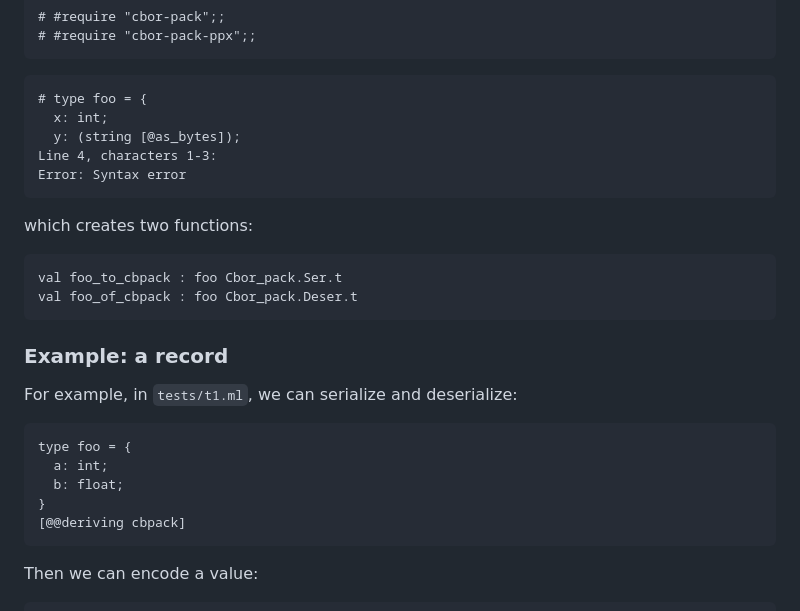
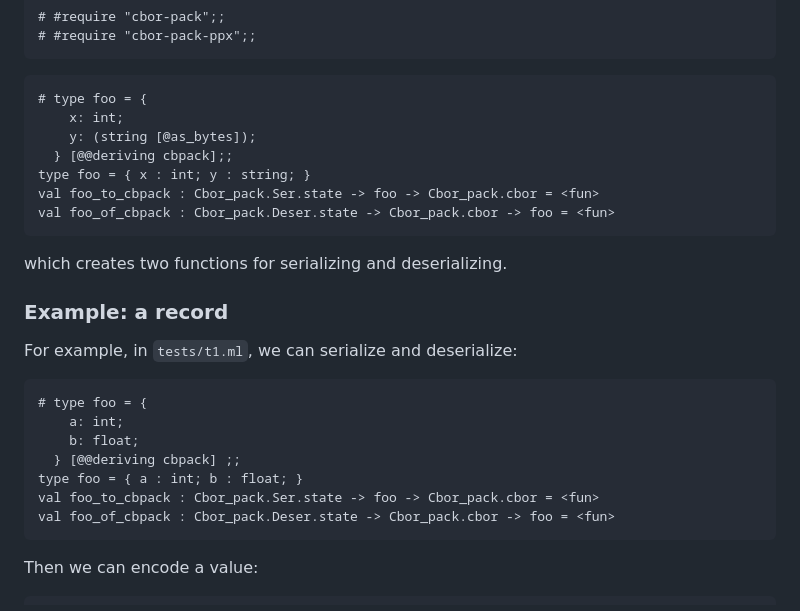
Before and after one commit to imandra-ai/cbor-pack, a Markdown page: README.md, the part around the change printed below. GitHub-like rendering.

````diff
--- a/README.md
+++ b/README.md
@@ -47,30 +47,28 @@ and in the code:
 
 ```ocaml
 # type foo = {
-  x: int;
-  y: (string [@as_bytes]);
-Line 4, characters 1-3:
-Error: Syntax error
+    x: int;
+    y: (string [@as_bytes]);
+  } [@@deriving cbpack];;
+type foo = { x : int; y : string; }
+val foo_to_cbpack : Cbor_pack.Ser.state -> foo -> Cbor_pack.cbor = <fun>
+val foo_of_cbpack : Cbor_pack.Deser.state -> Cbor_pack.cbor -> foo = <fun>
 ```
 
-which creates two functions:
-
-<!-- $MDX skip -->
-```ocaml
-val foo_to_cbpack : foo Cbor_pack.Ser.t
-val foo_of_cbpack : foo Cbor_pack.Deser.t
-```
+which creates two functions for serializing and deserializing.
 
 ### Example: a record
 
 For example, in `tests/t1.ml`, we can serialize and deserialize:
 
 ```ocaml
-type foo = {
-  a: int;
-  b: float;
-}
-[@@deriving cbpack]
+# type foo = {
+    a: int;
+    b: float;
+  } [@@deriving cbpack] ;;
+type foo = { a : int; b : float; }
+val foo_to_cbpack : Cbor_pack.Ser.state -> foo -> Cbor_pack.cbor = <fun>
+val foo_of_cbpack : Cbor_pack.Deser.state -> Cbor_pack.cbor -> foo = <fun>
 ```
 
 Then we can encode a value:
````
Also changed, not shown: other parts of README.md (+73 -4 lines).
